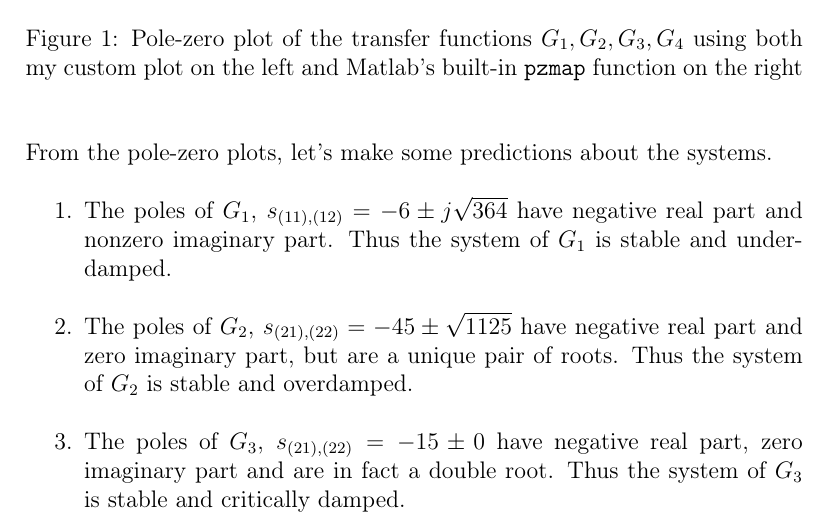
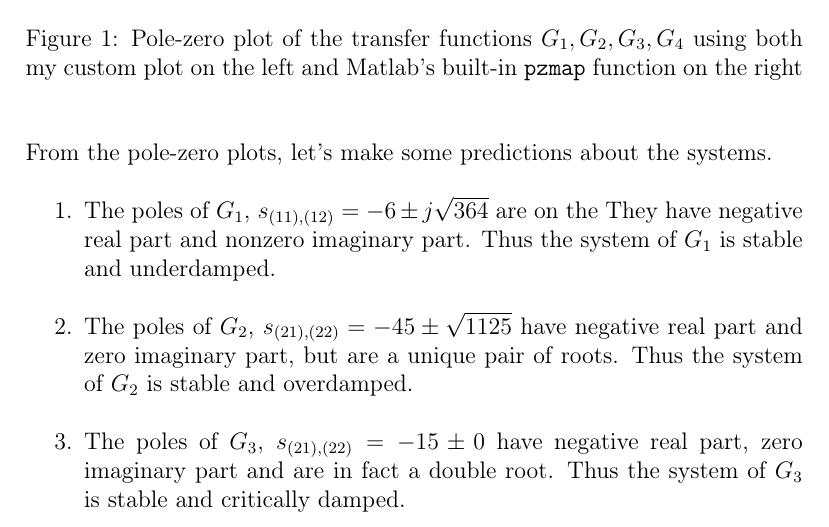
Before and after one commit to lduran2/ece3413-classical_control_systems, a LaTeX document (lab05-time_response-1o-2o_systems/src/docs/main.tex): part of page 15 of 28, cut so that both start at the same text. Compiled offline with pdfLaTeX.

Commit message:
[lab05w02] pole locations

```diff
--- a/lab05-time_response-1o-2o_systems/src/docs/main.tex
+++ b/lab05-time_response-1o-2o_systems/src/docs/main.tex
@@ -809,7 +809,8 @@ It produces the pole-zero plot in Fig.~\ref{fig:w02 pzplot}.
 From the pole-zero plots, let's make some predictions about the systems.
 \begin{enumerate}
     \item
-        The poles of $G_1$, $s_{\brao*{11},\brao*{12}} = -6 \pm j\sqrt{364}$ have negative real part and nonzero imaginary part.
+        The poles of $G_1$, $s_{\brao*{11},\brao*{12}} = -6 \pm j\sqrt{364}$ are on the
+        They have negative real part and nonzero imaginary part.
         Thus the system of $G_1$ is stable and underdamped.
     \item
         The poles of $G_2$, $s_{\brao*{21},\brao*{22}} = -45 \pm \sqrt{1125}$ have negative real part and zero imaginary part, but are a unique pair of roots.
```
